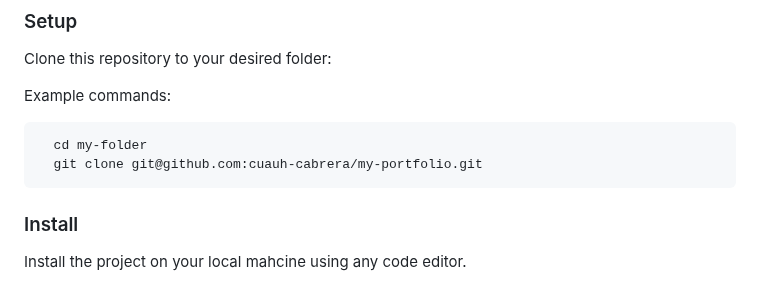
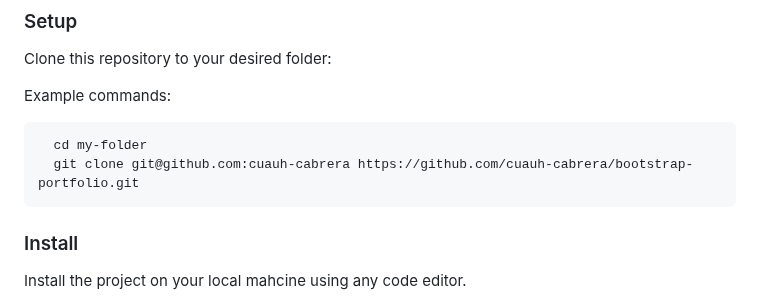
Before and after one commit to cuauh-cabrera/bootstrap-portfolio, a Markdown page: README.md, the part around the change. GitHub-like rendering.

````diff
--- a/README.md
+++ b/README.md
@@ -85,7 +85,7 @@ Example commands:
 
 ```sh
   cd my-folder
-  git clone git@github.com:cuauh-cabrera/my-portfolio.git
+  git clone git@github.com:cuauh-cabrera https://github.com/cuauh-cabrera/bootstrap-portfolio.git
 ```
 
 ### Install
````
